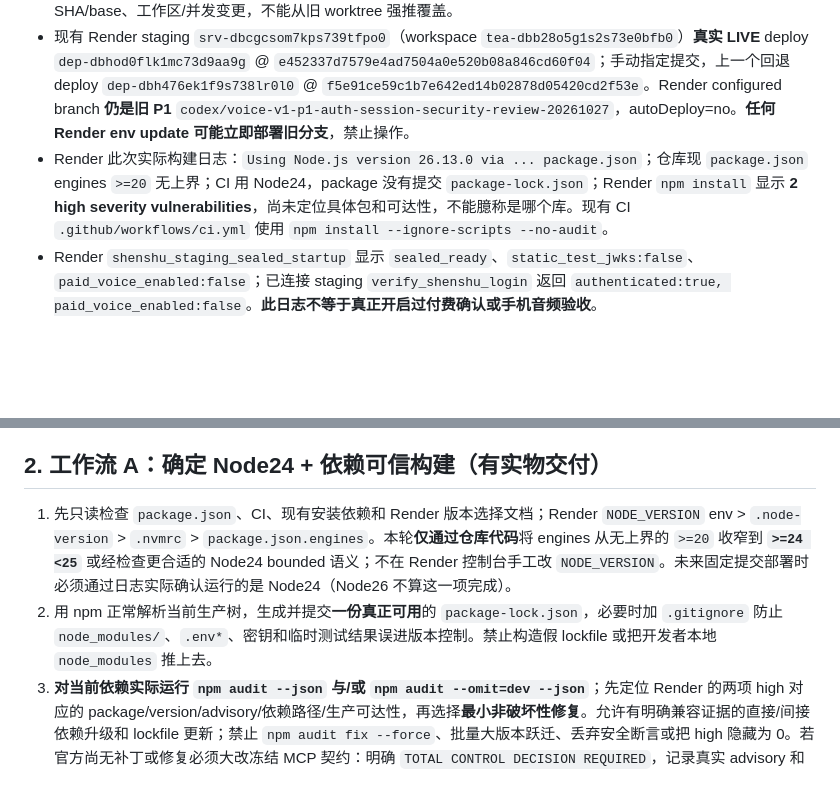
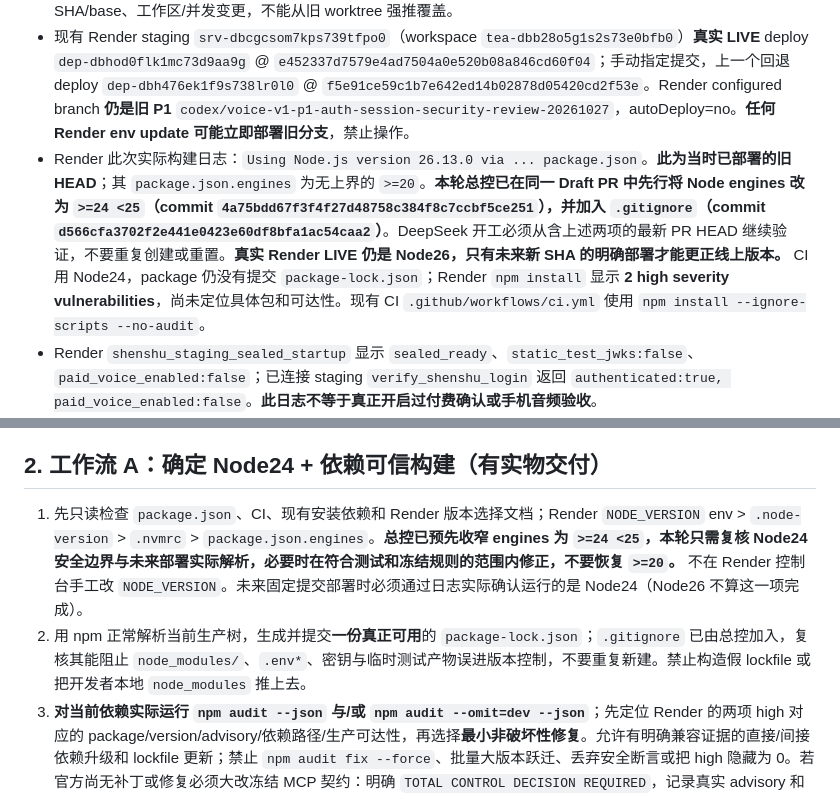
Before and after one commit to nuonuo310/ShenShu-Voice-MCP, a Markdown page: docs/construction-envelopes/2026-10-30-voice-v1-release-hardening-real-gates-v1.md, 2 parts joined by grey strips. GitHub-like rendering; blank space fills up the shorter version.

Commit message:
docs(voice): sync release-hardening envelope with applied Node24 bound and secret ignore

```diff
--- a/docs/construction-envelopes/2026-10-30-voice-v1-release-hardening-real-gates-v1.md
+++ b/docs/construction-envelopes/2026-10-30-voice-v1-release-hardening-real-gates-v1.md
@@ -23,7 +23,7 @@ D. **真实已上线非计费 staging 的安全回归**：核验 deploy identity
 
 - 目标唯一仓库 `nuonuo310/ShenShu-Voice-MCP`；唯一现有 **Draft/open PR #146**；branch `codex/voice-v1-p2-d1-confirm-qualification-20261028`；base `docs/voice-v1-p2-d1-confirm-qualification-20261027` @ `8c3ede3e3f3e2ef4d8387436019d3dd3d2a4a22d`。本包创建前 PR HEAD `e452337d7579e4ad7504a0e520b08a846cd60f04`，Node24 GitHub Actions CI `40921639798` / job `123616145544` **400/400 PASS、0 fail、0 skip**。本包提交后，以包含本文件的**最新 PR #146 HEAD**为开工权威，先核验 SHA/base、工作区/并发变更，不能从旧 worktree 强推覆盖。
 - 现有 Render staging `srv-dbcgcsom7kps739tfpo0`（workspace `tea-dbb28o5g1s2s73e0bfb0`）**真实 LIVE** deploy `dep-dbhod0flk1mc73d9aa9g` @ `e452337d7579e4ad7504a0e520b08a846cd60f04`；手动指定提交，上一个回退 deploy `dep-dbh476ek1f9s738lr0l0` @ `f5e91ce59c1b7e642ed14b02878d05420cd2f53e`。Render configured branch **仍是旧 P1** `codex/voice-v1-p1-auth-session-security-review-20261027`，autoDeploy=no。**任何 Render env update 可能立即部署旧分支**，禁止操作。
-- Render 此次实际构建日志：`Using Node.js version 26.13.0 via ... package.json`；仓库现 `package.json` engines `>=20` 无上界；CI 用 Node24，package 没有提交 `package-lock.json`；Render `npm install` 显示 **2 high severity vulnerabilities**，尚未定位具体包和可达性，不能臆称是哪个库。现有 CI `.github/workflows/ci.yml` 使用 `npm install --ignore-scripts --no-audit`。
+- Render 此次实际构建日志：`Using Node.js version 26.13.0 via ... package.json`。**此为当时已部署的旧 HEAD**；其 `package.json.engines` 为无上界的 `>=20`。**本轮总控已在同一 Draft PR 中先行将 Node engines 改为 `>=24 <25`（commit `4a75bdd67f3f4f27d48758c384f8c7ccbf5ce251`），并加入 `.gitignore`（commit `d566cfa3702f2e441e0423e60df8bfa1ac54caa2`）**。DeepSeek 开工必须从含上述两项的最新 PR HEAD 继续验证，不要重复创建或重置。**真实 Render LIVE 仍是 Node26，只有未来新 SHA 的明确部署才能更正线上版本。** CI 用 Node24，package 仍没有提交 `package-lock.json`；Render `npm install` 显示 **2 high severity vulnerabilities**，尚未定位具体包和可达性。现有 CI `.github/workflows/ci.yml` 使用 `npm install --ignore-scripts --no-audit`。
 - Render `shenshu_staging_sealed_startup` 显示 `sealed_ready`、`static_test_jwks:false`、`paid_voice_enabled:false`；已连接 staging `verify_shenshu_login` 返回 `authenticated:true, paid_voice_enabled:false`。**此日志不等于真正开启过付费确认或手机音频验收**。
 - 项目 `server.js` 目前**不 import** `src/v1-p2-controlled-staging-candidate.js`，正常 deployable `/player/confirm` GET/POST 理应 404；不能凭此声称所有实际 HTTP 状态已外部测量。公开 MOCK /mcp、staging protected OAuth、非计费原文提案和固定 WAV 路径保持。
 - 七牛真实私有 bucket `shenshu-voice-v1-sg-20261029`、region `ap-southeast-1`。IAM 唯一子用户 `shenshu-voice-kodo-sg`、仅自定义策略 `ShenShuVoiceKodoPrivateAudio`：用户已用截图证实现在只有 bucket-scoped GET/HEAD/LIST/单文件 PUT、无 DELETE。**真实 Kodo 旧 ETag 条件 DELETE 试验失败**，一次性 `scripts/kodo-qualify-once.mjs` 已封存，不准解锁/重跑。现行 `src/p2-kodo-private-audio-backend.js` 已消除程序 DELETE/HEAD/LIST/IfMatch，过期拒读、物理删除靠仅限 `shenshu/voice-v1/private-audio/` 前缀的 1 天 lifecycle（不保证物理删的精确时刻）。
@@ -32,8 +32,8 @@ D. **真实已上线非计费 staging 的安全回归**：核验 deploy identity
 
 ## 2. 工作流 A：确定 Node24 + 依赖可信构建（有实物交付）
 
-1. 先只读检查 `package.json`、CI、现有安装依赖和 Render 版本选择文档；Render `NODE_VERSION` env > `.node-version` > `.nvmrc` > `package.json.engines`。本轮**仅通过仓库代码**将 engines 从无上界的 `>=20` 收窄到 **`>=24 <25`** 或经检查更合适的 Node24 bounded 语义；不在 Render 控制台手工改 `NODE_VERSION`。未来固定提交部署时必须通过日志实际确认运行的是 Node24（Node26 不算这一项完成）。
-2. 用 npm 正常解析当前生产树，生成并提交**一份真正可用**的 `package-lock.json`，必要时加 `.gitignore` 防止 `node_modules/`、`.env*`、密钥和临时测试结果误进版本控制。禁止构造假 lockfile 或把开发者本地 `node_modules` 推上去。
+1. 先只读检查 `package.json`、CI、现有安装依赖和 Render 版本选择文档；Render `NODE_VERSION` env > `.node-version` > `.nvmrc` > `package.json.engines`。**总控已预先收窄 engines 为 `>=24 <25`，本轮只需复核 Node24 安全边界与未来部署实际解析，必要时在符合测试和冻结规则的范围内修正，不要恢复 `>=20`。** 不在 Render 控制台手工改 `NODE_VERSION`。未来固定提交部署时必须通过日志实际确认运行的是 Node24（Node26 不算这一项完成）。
+2. 用 npm 正常解析当前生产树，生成并提交**一份真正可用**的 `package-lock.json`；`.gitignore` 已由总控加入，复核其能阻止 `node_modules/`、`.env*`、密钥与临时测试产物误进版本控制，不要重复新建。禁止构造假 lockfile 或把开发者本地 `node_modules` 推上去。
 3. **对当前依赖实际运行 `npm audit --json` 与/或 `npm audit --omit=dev --json`**；先定位 Render 的两项 high 对应的 package/version/advisory/依赖路径/生产可达性，再选择**最小非破坏性修复**。允许有明确兼容证据的直接/间接依赖升级和 lockfile 更新；禁止 `npm audit fix --force`、批量大版本跃迁、丢弃安全断言或把 high 隐藏为 0。若官方尚无补丁或修复必须大改冻结 MCP 契约：明确 `TOTAL CONTROL DECISION REQUIRED`，记录真实 advisory 和风险，不捏造“高危已修”。
 4. CI 最小改成基于锁文件的确定性安装（优先 `npm ci --ignore-scripts --no-audit --no-fund`）、Node24 全量测试 0 fail/skip、smoke、语法/来源静态守卫；增加**可核实**的 audit 报告/阻断，不能因为上游可用性问题让整条 CI 无休止循环。审计应有实质性生产安全结论，并证明锁文件构建可以重复。
 5. **不强迫 Render 在本轮重新部署**。交付必须把“代码已限制 Node24”与“Render 真正改用 Node24”分开记录；后者仅留到总控下一次指定提交部署核验。禁止改变已经 Live 的 exact SHA。
```
